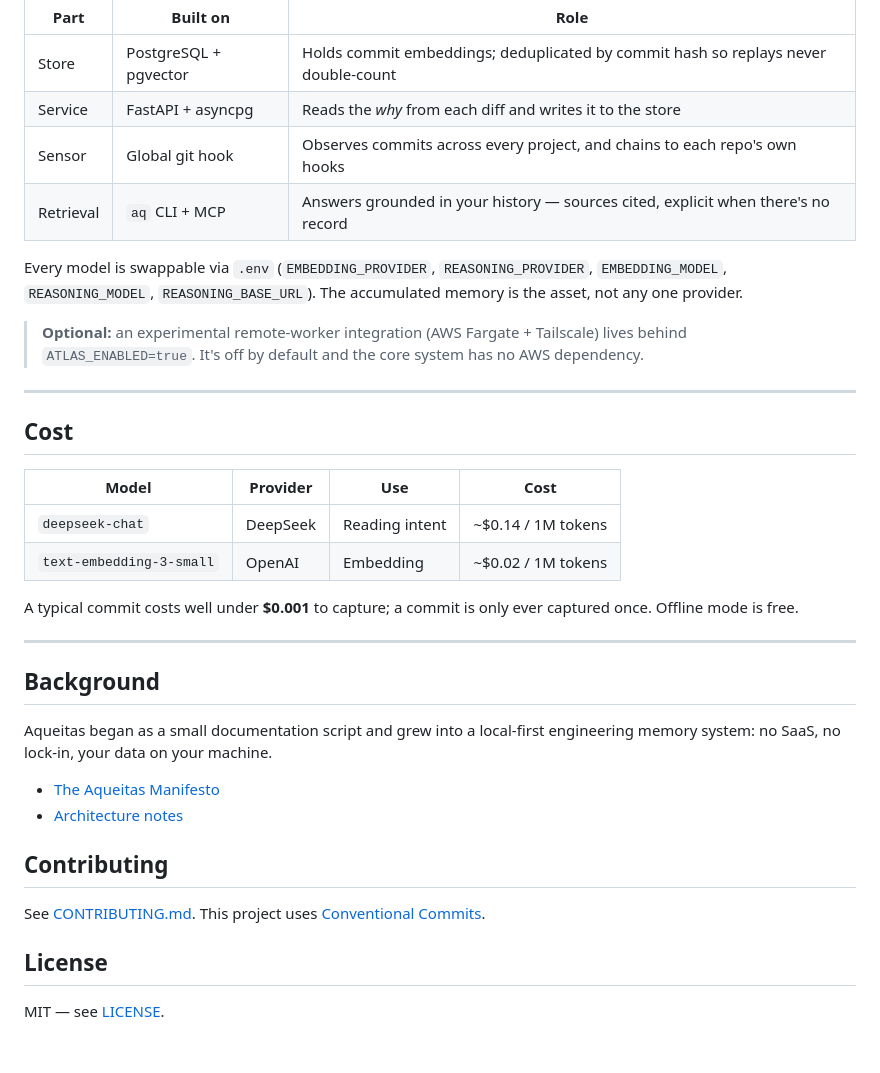
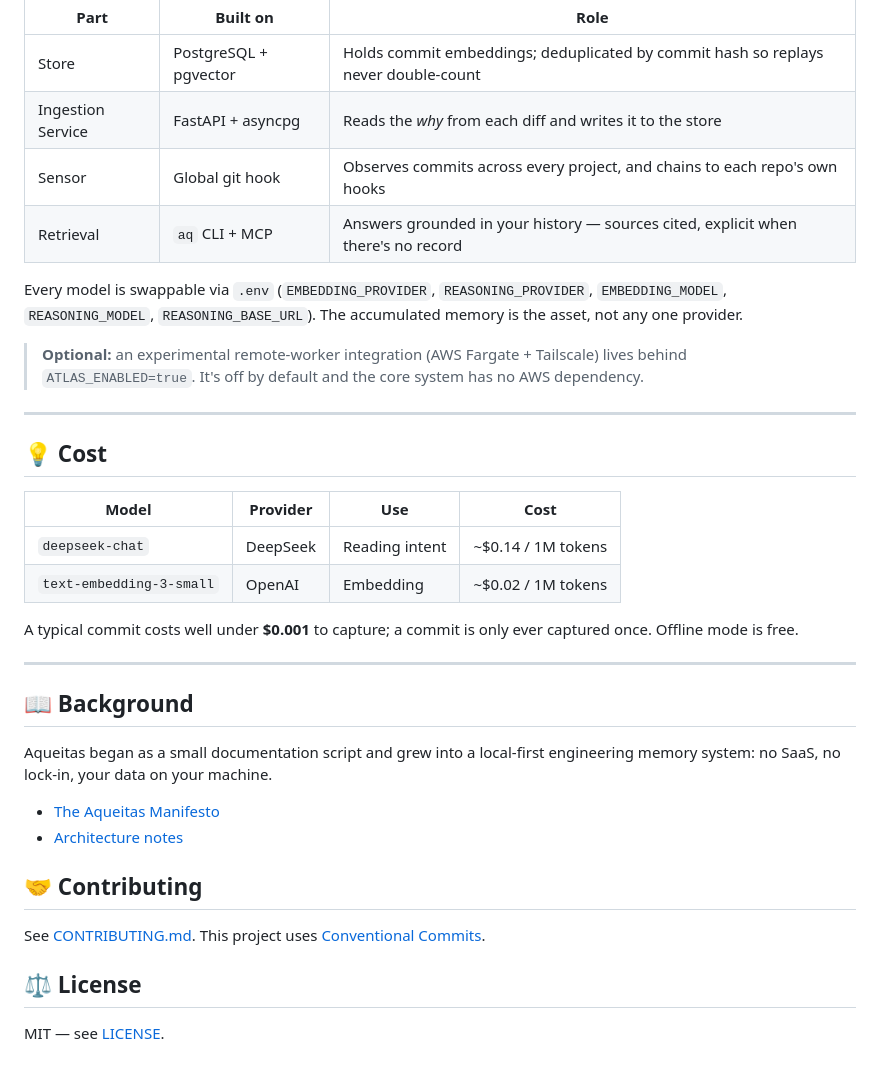
Before and after one commit to sidhurt/aqueitas, a Markdown page: README.md, the part around one of its changes. Drawn GitHub-style.

```diff
--- a/README.md
+++ b/README.md
@@ -138,7 +153,7 @@ graph LR
 | Part | Built on | Role |
 |---|---|---|
 | Store | PostgreSQL + pgvector | Holds commit embeddings; deduplicated by commit hash so replays never double-count |
-| Service | FastAPI + asyncpg | Reads the *why* from each diff and writes it to the store |
+| Ingestion Service | FastAPI + asyncpg | Reads the *why* from each diff and writes it to the store |
 | Sensor | Global git hook | Observes commits across every project, and chains to each repo's own hooks |
 | Retrieval | `aq` CLI + MCP | Answers grounded in your history — sources cited, explicit when there's no record |
 
@@ -148,7 +163,7 @@ Every model is swappable via `.env` (`EMBEDDING_PROVIDER`, `REASONING_PROVIDER`,
 
 ---
 
-## Cost
+## 💡 Cost
 
 | Model | Provider | Use | Cost |
 |---|---|---|---|
@@ -159,17 +174,17 @@ A typical commit costs well under **$0.001** to capture; a commit is only ever c
 
 ---
 
-## Background
+## 📖 Background
 
 Aqueitas began as a small documentation script and grew into a local-first engineering memory system: no SaaS, no lock-in, your data on your machine.
 
 - [The Aqueitas Manifesto](docs/AQUEITAS_MANIFESTO.md)
 - [Architecture notes](docs/Aqueitas_2.0_Dissertation.txt)
 
-## Contributing
+## 🤝 Contributing
 
 See [CONTRIBUTING.md](CONTRIBUTING.md). This project uses [Conventional Commits](https://www.conventionalcommits.org/).
 
-## License
+## ⚖️ License
 
 MIT — see [LICENSE](LICENSE).
```
Also changed, not shown: other parts of README.md (+35 -20 lines).
